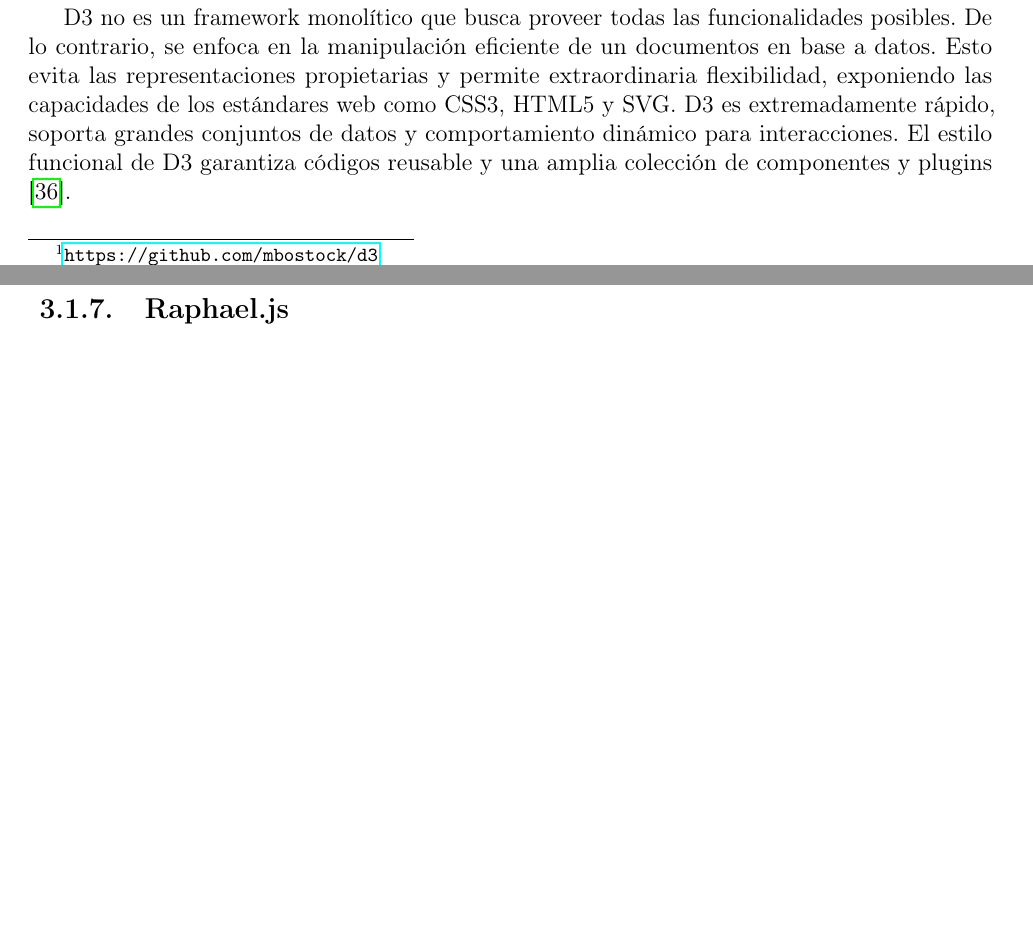
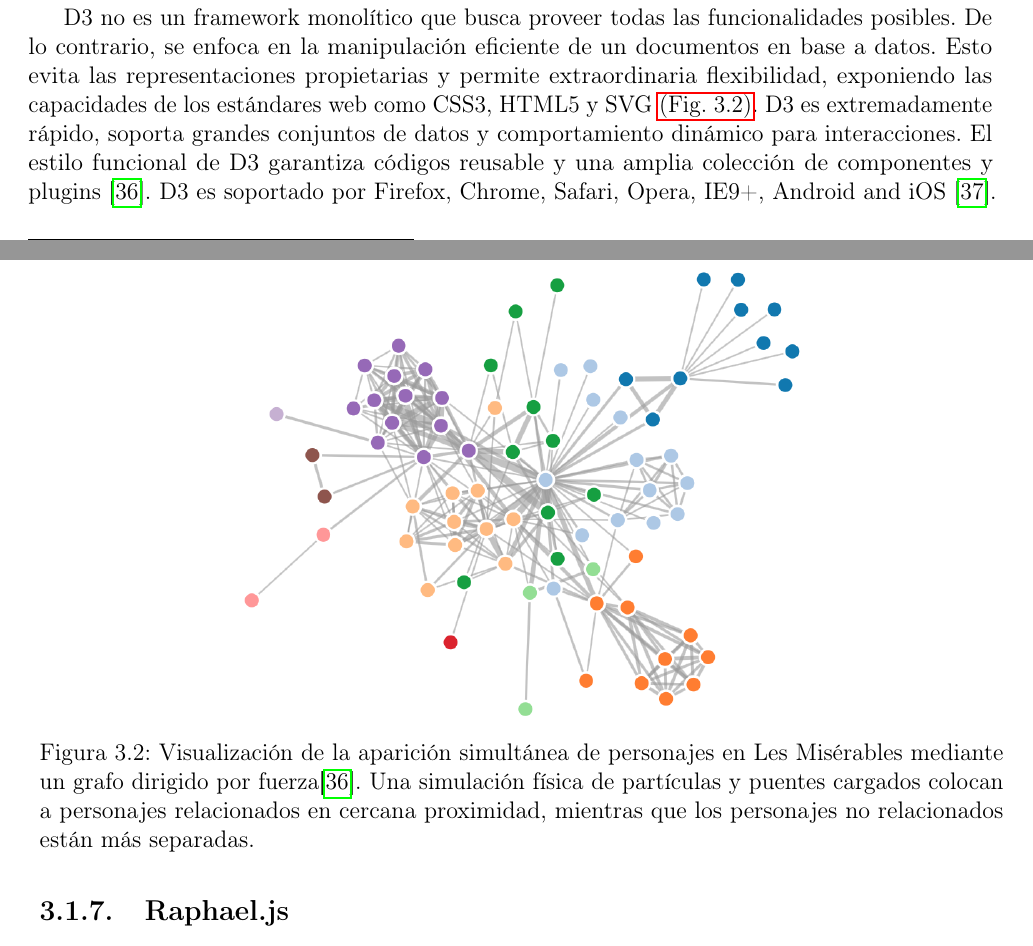
Before and after one commit to mg-caetano/teg, a LaTeX document (document/main.tex, which reads document/chapters/chapter03.tex): two parts of pages 35 and 36 of 47, joined at a grey line, cut so that both start at the same text, the shorter picture padded with empty space. Compiled offline with pdfLaTeX.

Commit message:
Add figure to d3.js and info about browser support

```diff
--- a/document/chapters/chapter03.tex
+++ b/document/chapters/chapter03.tex
@@ -100,7 +100,14 @@ El Algoritmo \ref{snipsvg} es un ejemplo del uso de SVG para dibujar un círculo
 
 D3 es una librería de JavaScript que permite la inspección y manipulación directa del modelo de objetos del documento (DOM) \cite{D3JS}. Fue desarrollada por Mike Bostock bajo la licencia BSD y se encuentra disponible en Github \footnote{\url{https://github.com/mbostock/d3}}. Con D3, el diseñador de manera selectiva vincula los datos de entrada a elementos arbitrarios del documento y luego aplica transformaciones dinámicas al contenido generado \cite{Bos11}. Las transformaciones en D3 facilitan la implementación de visualizaciones dinámicas mediante control explícito de los elemento del modelo de objetos de dominio (DOM) y la evaluación inmediata de operadores sobre dichos elementos.
 
-D3 no es un framework monolítico que busca proveer todas las funcionalidades posibles. De lo contrario, se enfoca en la manipulación eficiente de un documentos en base a datos. Esto evita las representaciones propietarias y permite extraordinaria flexibilidad, exponiendo las capacidades de los estándares web como CSS3, HTML5 y SVG. D3 es extremadamente rápido, soporta grandes conjuntos de datos y comportamiento dinámico para interacciones. El estilo funcional de D3 garantiza códigos reusable y una amplia colección de componentes y plugins \cite{D3JS}.
+D3 no es un framework monolítico que busca proveer todas las funcionalidades posibles. De lo contrario, se enfoca en la manipulación eficiente de un documentos en base a datos. Esto evita las representaciones propietarias y permite extraordinaria flexibilidad, exponiendo las capacidades de los estándares web como CSS3, HTML5 y SVG \Fig{fig:fig19}{}. D3 es extremadamente rápido, soporta grandes conjuntos de datos y comportamiento dinámico para interacciones. El estilo funcional de D3 garantiza códigos reusable y una amplia colección de componentes y plugins \cite{D3JS}. D3 es soportado por Firefox, Chrome, Safari, Opera, IE9+, Android and iOS \cite{GitD3}.
+
+\begin{figure}[htp]
+  \centering
+  \includegraphics[width=0.6\textwidth]{fig19.png}
+  \caption[Visualización de la aparición simultánea de personajes en Les Misérables]{Visualización de la aparición simultánea de personajes en Les Misérables mediante un grafo dirigido por fuerza\cite{D3JS}. Una simulación física de partículas y puentes cargados colocan a personajes relacionados en cercana proximidad, mientras que los personajes no relacionados están más separadas.}
+  \label{fig:fig19}
+\end{figure}
 
 \subsection{Raphael.js}
 
```
Also changed, not shown: document/images/fig19.png (added).
